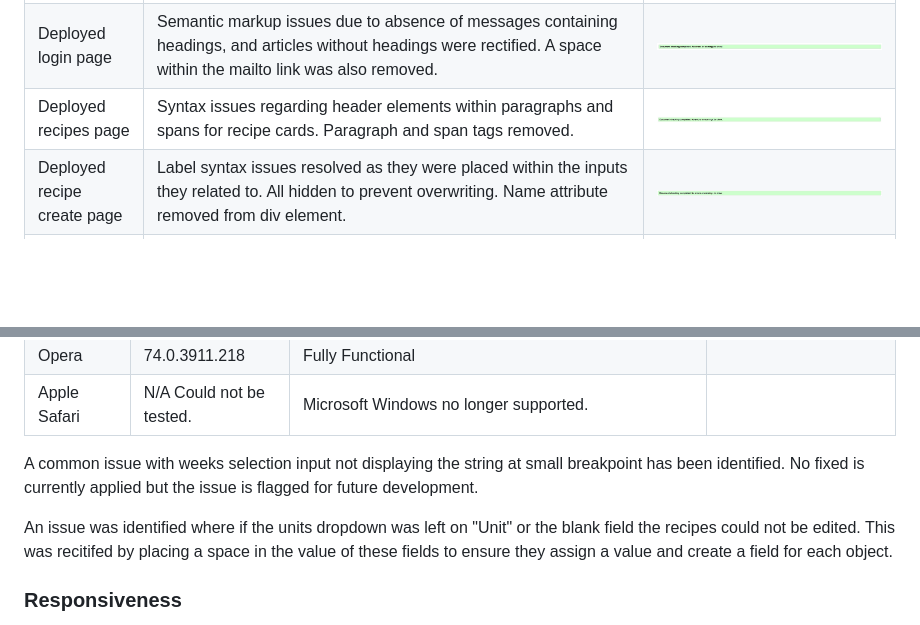
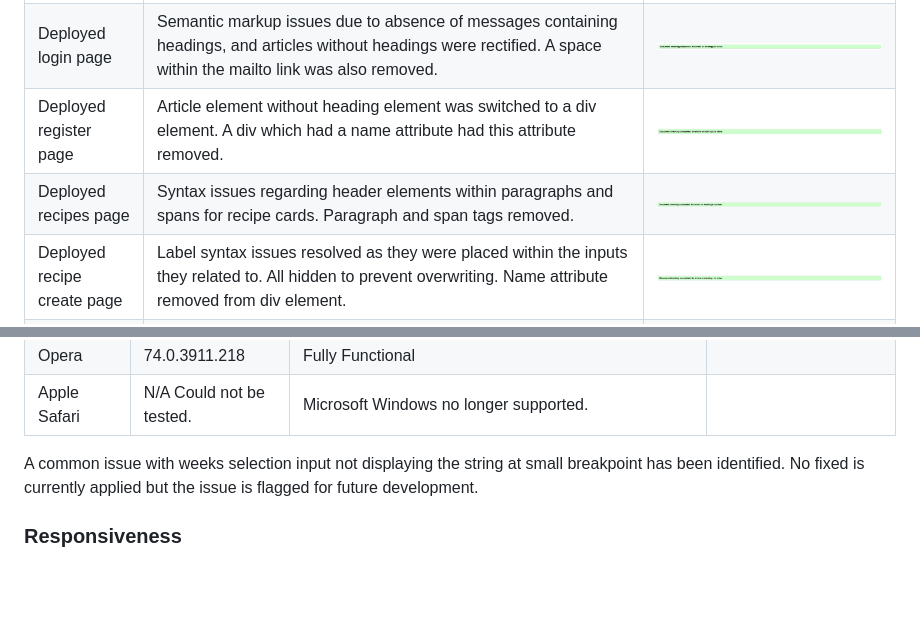
Before and after one commit to Code-Institute-Submissions/KWSNick-meal-planner_MResub, a Markdown page: README.md, 2 parts joined by grey strips. Rendered like a GitHub page; pictures changed too: static/images/w3cregistersuccess.jpg (added); blank space fills up the shorter version.

```diff
--- a/README.md
+++ b/README.md
@@ -324,7 +324,8 @@ The HTML and CSS syntax for the project was checked using the W3C Validation ser
 |---------------------------------|------------------|--------------|
 | style.css                       | The CSS validation initially flagged an incorrect (but functional) styling of padding-inline-start applied to ordered list elements at the small breakpoint. This was swapped to padding-left which corrected the validation. A warning was presented regarding the imported Google fonts file at the top of the style.css file indicating that this imported file is not checked by the validation tool. In this instance the imported file is provided by a 3rd party and attributed in this document. | <img src="static/images/w3ccsssuccess.jpg"> |
 | Deployed login page             | Semantic markup issues due to absence of messages containing headings, and articles without headings were rectified. A space within the mailto link was also removed.| <img src="static/images/w3cloginsuccess.jpg"> |
-| Deployed recipes page           | Syntax issues regarding header elements within paragraphs and spans for recipe cards. Paragraph and span tags removed. | <img src="static/images/w3crecipessuccess.jpg"> |
+| Deployed register page          | Article element without heading element was switched to a div element. A div which had a name attribute had this attribute removed. | <img src="static/images/w3crecipeviewsuccess.jpg"> |
+| Deployed recipes page           | Syntax issues regarding header elements within paragraphs and spans for recipe cards. Paragraph and span tags removed. | <img src="static/images/w3cregistersuccess.jpg"> |
 | Deployed recipe create page     | Label syntax issues resolved as they were placed within the inputs they related to. All hidden to prevent overwriting. Name attribute removed from div element. | <img src="static/images/w3ccreatesuccess.jpg"> |
 | Deployed recipe view page       | No W3C validation issues detected | <img src="static/images/w3crecipeviewsuccess.jpg"> |
 | Deployed recipe edit page       | Issues with labels as per create page were rectified, as were issues with blank fields if a classification, origin or unit were not selected. | <img src="static/images/w3crecipeeditsuccess.jpg"> |
@@ -343,8 +344,6 @@ Opera| 74.0.3911.218 | Fully Functional | |
 Apple Safari|	N/A	Could not be tested.|Microsoft Windows no longer supported.| |
 
 A common issue with weeks selection input not displaying the string at small breakpoint has been identified. No fixed is currently applied but the issue is flagged for future development.
-
-An issue was identified where if the units dropdown was left on "Unit" or the blank field the recipes could not be edited. This was recitifed by placing a space in the value of these fields to ensure they assign a value and create a field for each object.
 
 ### Responsiveness
 
```
Also changed, not shown: 3 other files.
